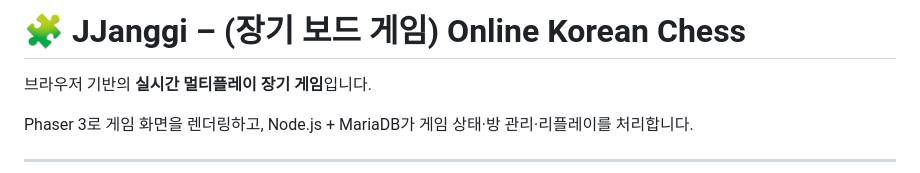
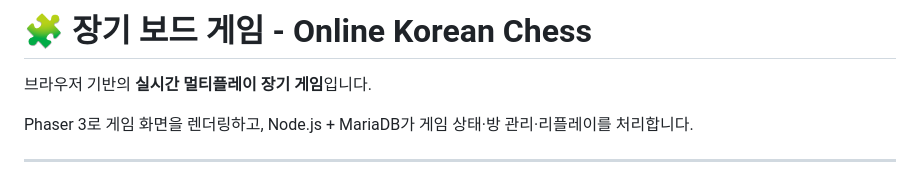
Before and after one commit to yunsuper/Jjanggi-Board-Game, a Markdown page: README.md, the part around the change. GitHub-like rendering.

Commit message:
Update project title in README.md

```diff
--- a/README.md
+++ b/README.md
@@ -1,4 +1,4 @@
-# 🧩 JJanggi – (장기 보드 게임) Online Korean Chess
+# 🧩 장기 보드 게임 - Online Korean Chess
 
 브라우저 기반의 **실시간 멀티플레이 장기 게임**입니다.
 
```
